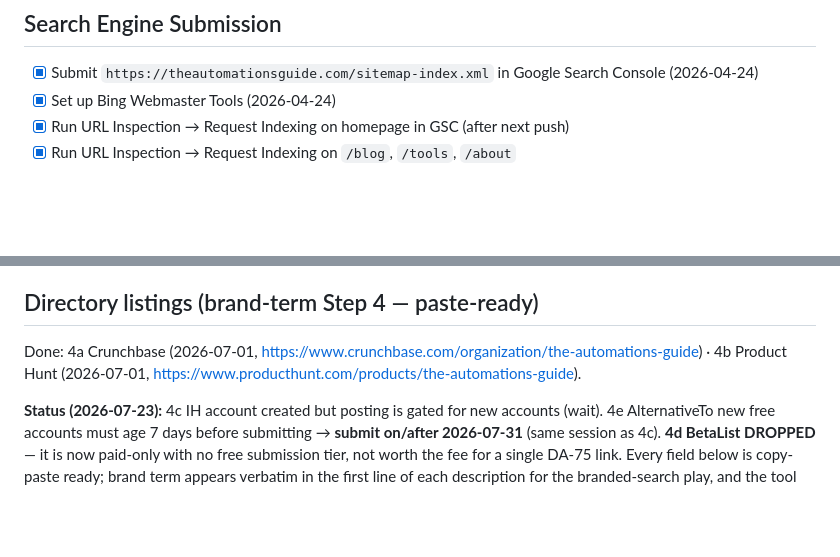
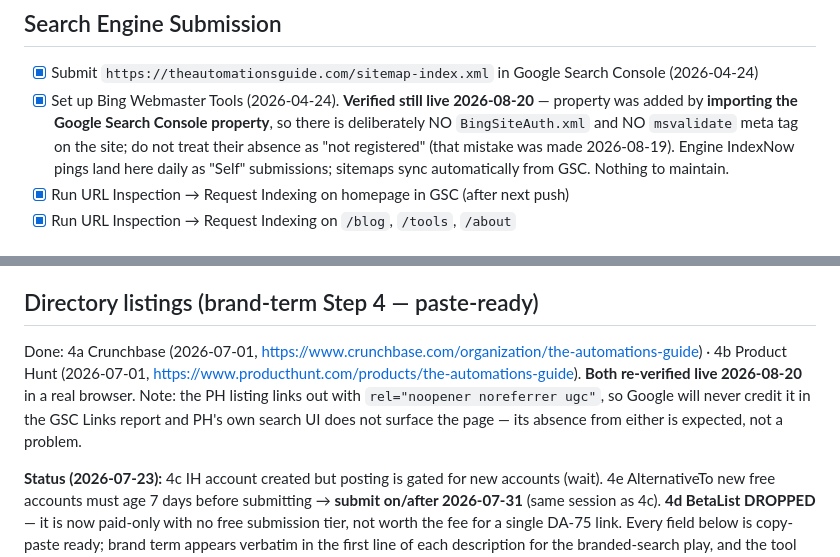
Before and after one commit to homegrowngrowthco/theautomationsguide, a Markdown page: OFF_SITE_SEO_CHECKLIST.md, 2 parts joined by grey strips. GitHub-like rendering; blank space fills up the shorter version.

```diff
--- a/OFF_SITE_SEO_CHECKLIST.md
+++ b/OFF_SITE_SEO_CHECKLIST.md
@@ -7,7 +7,7 @@ Last updated: 2026-07-17
 ## Search Engine Submission
 
 - [x] Submit `https://theautomationsguide.com/sitemap-index.xml` in Google Search Console (2026-04-24)
-- [x] Set up Bing Webmaster Tools (2026-04-24)
+- [x] Set up Bing Webmaster Tools (2026-04-24). **Verified still live 2026-08-20** — property was added by **importing the Google Search Console property**, so there is deliberately NO `BingSiteAuth.xml` and NO `msvalidate` meta tag on the site; do not treat their absence as "not registered" (that mistake was made 2026-08-19). Engine IndexNow pings land here daily as "Self" submissions; sitemaps sync automatically from GSC. Nothing to maintain.
 - [x] Run URL Inspection → Request Indexing on homepage in GSC (after next push)
 - [x] Run URL Inspection → Request Indexing on `/blog`, `/tools`, `/about`
 
@@ -20,7 +20,7 @@ Last updated: 2026-07-17
 
 ## Directory listings (brand-term Step 4 — paste-ready)
 
-Done: 4a Crunchbase (2026-07-01, https://www.crunchbase.com/organization/the-automations-guide) · 4b Product Hunt (2026-07-01, https://www.producthunt.com/products/the-automations-guide).
+Done: 4a Crunchbase (2026-07-01, https://www.crunchbase.com/organization/the-automations-guide) · 4b Product Hunt (2026-07-01, https://www.producthunt.com/products/the-automations-guide). **Both re-verified live 2026-08-20** in a real browser. Note: the PH listing links out with `rel="noopener noreferrer ugc"`, so Google will never credit it in the GSC Links report and PH's own search UI does not surface the page — its absence from either is expected, not a problem.
 
 **Status (2026-07-23):** 4c IH account created but posting is gated for new accounts (wait). 4e AlternativeTo new free accounts must age 7 days before submitting → **submit on/after 2026-07-31** (same session as 4c). **4d BetaList DROPPED** — it is now paid-only with no free submission tier, not worth the fee for a single DA-75 link. Every field below is copy-paste ready; brand term appears verbatim in the first line of each description for the branded-search play, and the tool entities (HubSpot/Clay/n8n/Zapier/Make/Apollo) are seeded for GEO citation.
 
```
Also changed, not shown: audits/AUDIT-SEO-2026-08-19.md (+24 -0 lines).
